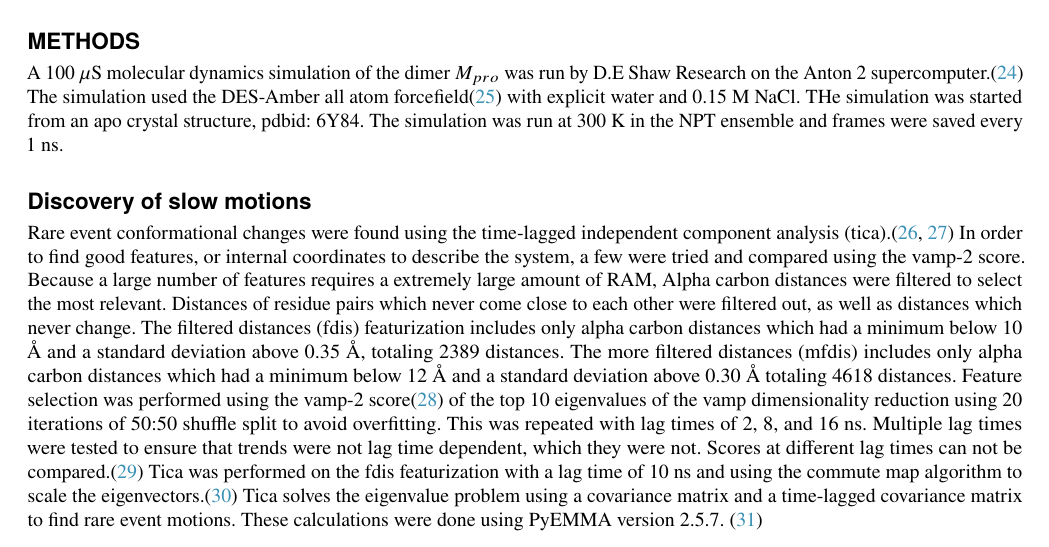
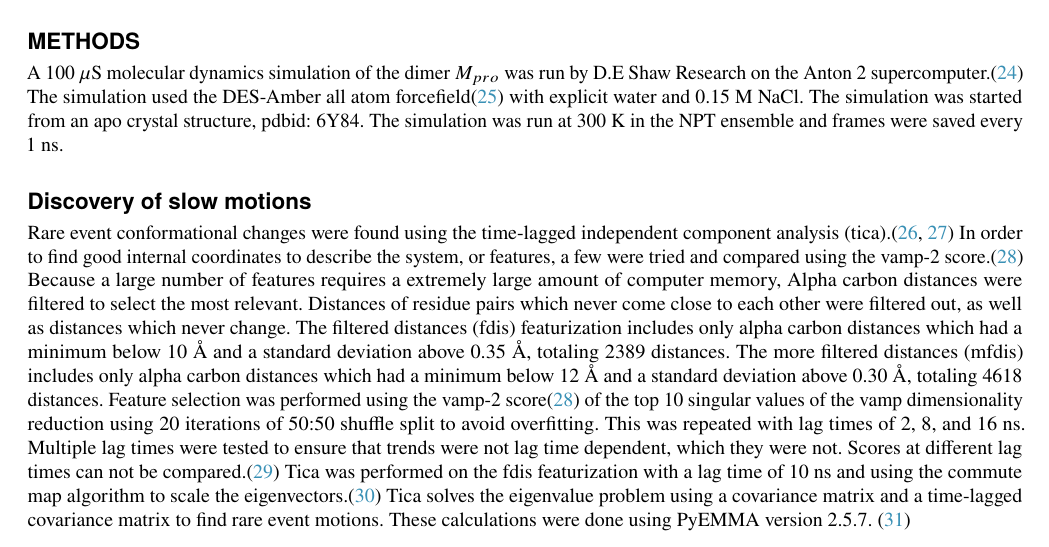
Before and after one commit to jgpattis/DESRES_protease_manuscript, a LaTeX paper (main.tex): part of page 3 of 12, cut so that both start at the same text. Compiled offline with pdfLaTeX.

Commit message:
Updates from Overleaf

```diff
--- a/main.tex
+++ b/main.tex
@@ -118,11 +118,11 @@ Understanding the dynamics of this protein would be a massive benefit to drug di
 
 \section*{Methods}
 
-A 100 $\mu$S molecular dynamics simulation of the dimer $M_{pro}$ was run by D.E Shaw Research on the Anton 2 supercomputer.\cite{shaw2020molecular} The simulation used the DES-Amber all atom forcefield\cite{piana2020development} with explicit water and 0.15 M NaCl. THe simulation was started from an apo crystal structure, pdbid: 6Y84. The simulation was run at 300 K in the NPT ensemble and frames were saved every 1 ns.
+A 100 $\mu$S molecular dynamics simulation of the dimer $M_{pro}$ was run by D.E Shaw Research on the Anton 2 supercomputer.\cite{shaw2020molecular} The simulation used the DES-Amber all atom forcefield\cite{piana2020development} with explicit water and 0.15 M NaCl. The simulation was started from an apo crystal structure, pdbid: 6Y84. The simulation was run at 300 K in the NPT ensemble and frames were saved every 1 ns.
 
 \subsection*{Discovery of slow motions}
 
-Rare event conformational changes were found using the time-lagged independent component analysis (tica).\cite{perez2013identification,schwantes2013improvements} In order to find good features, or internal coordinates to describe the system, a few were tried and compared using the vamp-2 score. Because a large number of features requires a extremely large amount of RAM, Alpha carbon distances were filtered to select the most relevant. Distances of residue pairs which never come close to each other were filtered out, as well as distances which never change. The filtered distances (fdis) featurization includes only alpha carbon distances which had a minimum below 10 Å and a standard deviation above 0.35 Å, totaling 2389 distances. The more filtered distances (mfdis) includes only alpha carbon distances which had a minimum below 12 Å and a standard deviation above 0.30 Å totaling 4618 distances. Feature selection was performed using the vamp-2 score\cite{wu2020variational} of the top 10 eigenvalues of the vamp dimensionality reduction using 20 iterations of 50:50 shuffle split to avoid overfitting. This was repeated with lag times of 2, 8, and 16 ns. Multiple lag times were tested to ensure that trends were not lag time dependent, which they were not. Scores at different lag times can not be compared.\cite{husic2017note} Tica was performed on the fdis featurization with a lag time of 10 ns and using the commute map algorithm to scale the eigenvectors.\cite{noe2016commute} Tica solves the eigenvalue problem using a covariance matrix and a time-lagged covariance matrix to find rare event motions. These calculations were done using PyEMMA version 2.5.7. \cite{scherer2015pyemma}
+Rare event conformational changes were found using the time-lagged independent component analysis (tica).\cite{perez2013identification,schwantes2013improvements} In order to find good internal coordinates to describe the system, or features, a few were tried and compared using the vamp-2 score.\cite{wu2020variational} Because a large number of features requires a extremely large amount of computer memory, Alpha carbon distances were filtered to select the most relevant. Distances of residue pairs which never come close to each other were filtered out, as well as distances which never change. The filtered distances (fdis) featurization includes only alpha carbon distances which had a minimum below 10 Å and a standard deviation above 0.35 Å, totaling 2389 distances. The more filtered distances (mfdis) includes only alpha carbon distances which had a minimum below 12 Å and a standard deviation above 0.30 Å, totaling 4618 distances. Feature selection was performed using the vamp-2 score\cite{wu2020variational} of the top 10 singular values of the vamp dimensionality reduction using 20 iterations of 50:50 shuffle split to avoid overfitting. This was repeated with lag times of 2, 8, and 16 ns. Multiple lag times were tested to ensure that trends were not lag time dependent, which they were not. Scores at different lag times can not be compared.\cite{husic2017note} Tica was performed on the fdis featurization with a lag time of 10 ns and using the commute map algorithm to scale the eigenvectors.\cite{noe2016commute} Tica solves the eigenvalue problem using a covariance matrix and a time-lagged covariance matrix to find rare event motions. These calculations were done using PyEMMA version 2.5.7. \cite{scherer2015pyemma}
 
 \subsection*{Discovery of correlated motions}
 
```
